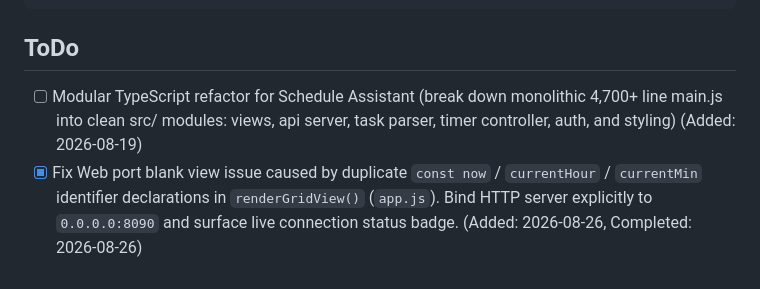
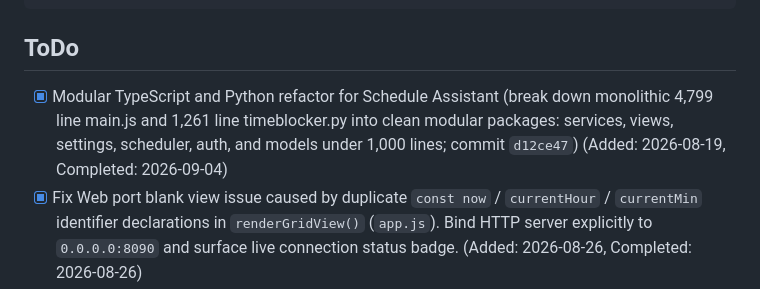
Before and after one commit to jare0014/schedule-assistant-focus-timer, a Markdown page: Schedule Assistant and Focus Timer Dev Log.md, the part around the change. Drawn GitHub-style.

Commit message:
docs: mark modular typescript and python refactor complete in dev log

````diff
--- a/Schedule Assistant and Focus Timer Dev Log.md
+++ b/Schedule Assistant and Focus Timer Dev Log.md
@@ -125,7 +125,7 @@ dv.table(["Date", "Notes"], rows);
 ```
 
 ## ToDo
-- [ ] Modular TypeScript refactor for Schedule Assistant (break down monolithic 4,700+ line main.js into clean src/ modules: views, api server, task parser, timer controller, auth, and styling) (Added: 2026-08-19)
+- [x] Modular TypeScript and Python refactor for Schedule Assistant (break down monolithic 4,799 line main.js and 1,261 line timeblocker.py into clean modular packages: services, views, settings, scheduler, auth, and models under 1,000 lines; commit `d12ce47`) (Added: 2026-08-19, Completed: 2026-09-04)
 - [x] Fix Web port blank view issue caused by duplicate `const now` / `currentHour` / `currentMin` identifier declarations in `renderGridView()` (`app.js`). Bind HTTP server explicitly to `0.0.0.0:8090` and surface live connection status badge. (Added: 2026-08-26, Completed: 2026-08-26)
 - [x] Fix focus timer countdown drift and background throttling by syncing absolute wall-clock targetEndTime across Obsidian desktop, Web UI, and Android widget (Completed: 2026-08-19)
 - [x] Implement interactive drag-and-drop focus block rearrangement, live snap preview, and untimed drawer integration in Schedule Grid View (Completed: 2026-08-18)
````
